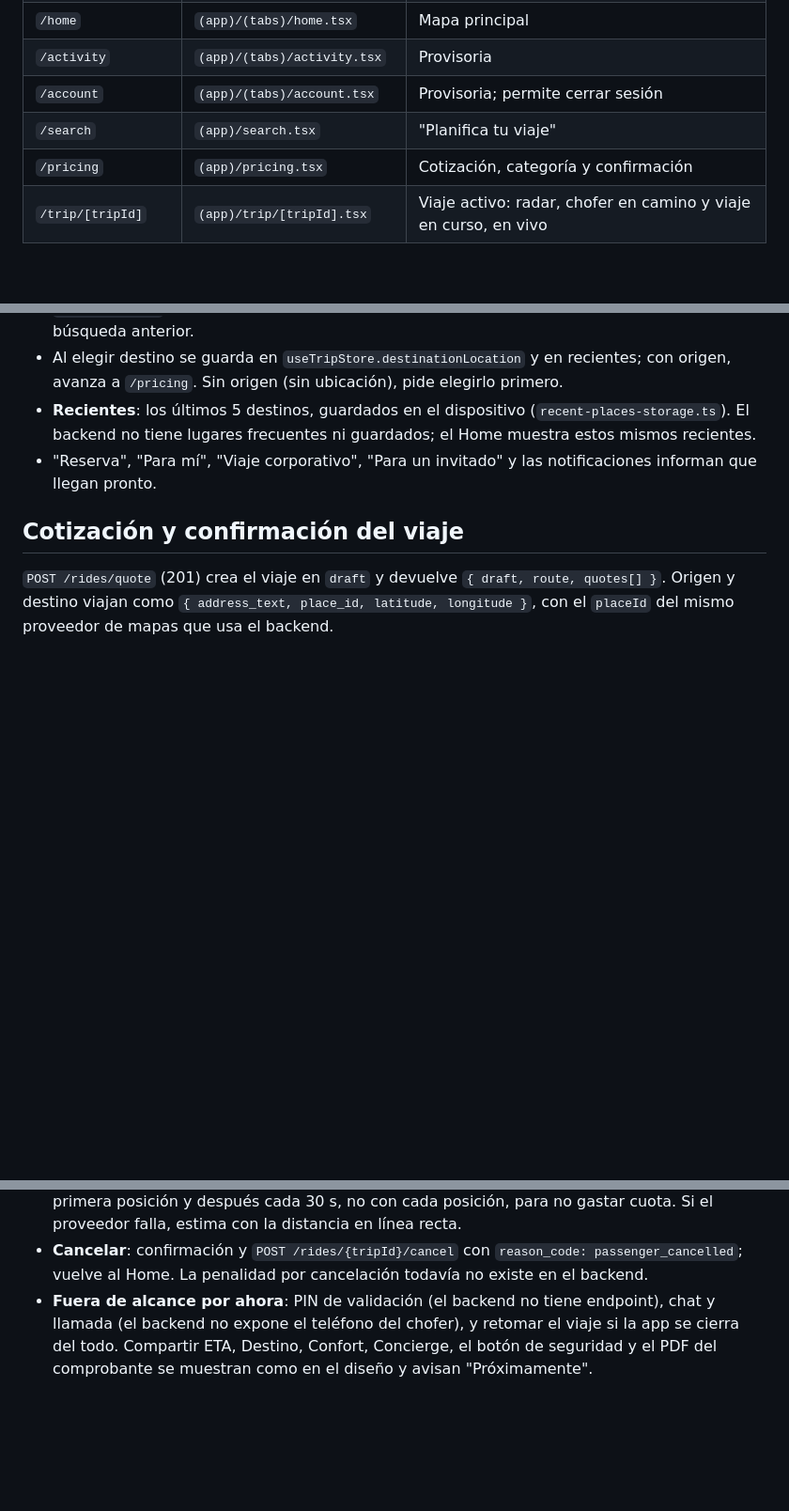
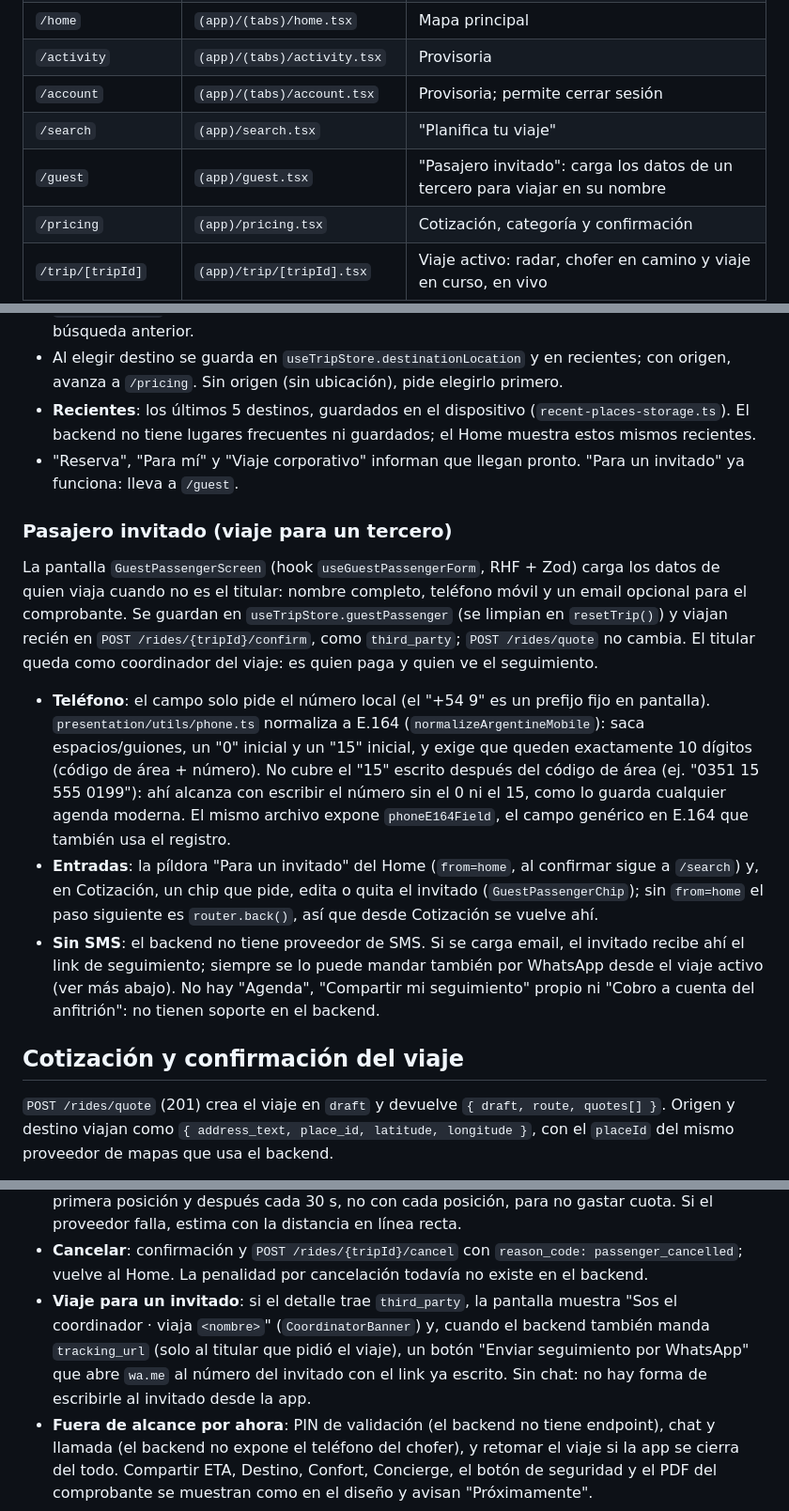
Before and after one commit to Facu-18/transfer-black-passenger-app, a Markdown page: README.md, 3 parts joined by grey strips. Shown at 94% size. GitHub-like rendering; blank space fills up the shorter version.

```diff
--- a/README.md
+++ b/README.md
@@ -177,6 +177,7 @@ Expo Router con rutas en `src/app/` (`package.json` → `"main": "expo-router/en
 | `/activity` | `(app)/(tabs)/activity.tsx` | Provisoria |
 | `/account` | `(app)/(tabs)/account.tsx` | Provisoria; permite cerrar sesión |
 | `/search` | `(app)/search.tsx` | "Planifica tu viaje" |
+| `/guest` | `(app)/guest.tsx` | "Pasajero invitado": carga los datos de un tercero para viajar en su nombre |
 | `/pricing` | `(app)/pricing.tsx` | Cotización, categoría y confirmación |
 | `/trip/[tripId]` | `(app)/trip/[tripId].tsx` | Viaje activo: radar, chofer en camino y viaje en curso, en vivo |
 | `/receipt/[tripId]` | `(app)/receipt/[tripId].tsx` | Recibo del viaje terminado y calificación del chofer |
@@ -207,7 +208,15 @@ Geoapify se consulta por REST con `EXPO_PUBLIC_GEOAPIFY_API_KEY`: resultados en
 - `usePlaceSearch` espera 350 ms tras la última tecla, busca desde 3 caracteres y cancela la búsqueda anterior.
 - Al elegir destino se guarda en `useTripStore.destinationLocation` y en recientes; con origen, avanza a `/pricing`. Sin origen (sin ubicación), pide elegirlo primero.
 - **Recientes**: los últimos 5 destinos, guardados en el dispositivo (`recent-places-storage.ts`). El backend no tiene lugares frecuentes ni guardados; el Home muestra estos mismos recientes.
-- "Reserva", "Para mí", "Viaje corporativo", "Para un invitado" y las notificaciones informan que llegan pronto.
+- "Reserva", "Para mí" y "Viaje corporativo" informan que llegan pronto. "Para un invitado" ya funciona: lleva a `/guest`.
+
+### Pasajero invitado (viaje para un tercero)
+
+La pantalla `GuestPassengerScreen` (hook `useGuestPassengerForm`, RHF + Zod) carga los datos de quien viaja cuando no es el titular: nombre completo, teléfono móvil y un email opcional para el comprobante. Se guardan en `useTripStore.guestPassenger` (se limpian en `resetTrip()`) y viajan recién en `POST /rides/{tripId}/confirm`, como `third_party`; `POST /rides/quote` no cambia. El titular queda como coordinador del viaje: es quien paga y quien ve el seguimiento.
+
+- **Teléfono**: el campo solo pide el número local (el "+54 9" es un prefijo fijo en pantalla). `presentation/utils/phone.ts` normaliza a E.164 (`normalizeArgentineMobile`): saca espacios/guiones, un "0" inicial y un "15" inicial, y exige que queden exactamente 10 dígitos (código de área + número). No cubre el "15" escrito después del código de área (ej. "0351 15 555 0199"): ahí alcanza con escribir el número sin el 0 ni el 15, como lo guarda cualquier agenda moderna. El mismo archivo expone `phoneE164Field`, el campo genérico en E.164 que también usa el registro.
+- **Entradas**: la píldora "Para un invitado" del Home (`from=home`, al confirmar sigue a `/search`) y, en Cotización, un chip que pide, edita o quita el invitado (`GuestPassengerChip`); sin `from=home` el paso siguiente es `router.back()`, así que desde Cotización se vuelve ahí.
+- **Sin SMS**: el backend no tiene proveedor de SMS. Si se carga email, el invitado recibe ahí el link de seguimiento; siempre se lo puede mandar también por WhatsApp desde el viaje activo (ver más abajo). No hay "Agenda", "Compartir mi seguimiento" propio ni "Cobro a cuenta del anfitrión": no tienen soporte en el backend.
 
 ## Cotización y confirmación del viaje
 
@@ -250,6 +259,7 @@ Pendiente del lado del backend: no configura `back_urls` en Mercado Pago, así q
 - **El auto** (`DriverCarMarker`) recibe `driver:location` cada ~3 s. `useAnimatedCoordinate` interpola entre posiciones durante esos 3 s (sin `AnimatedRegion`, que depende de clases internas de React Native) y gira la flecha según el rumbo; un salto de más de 1 km se mueve sin animar.
 - **ETA y ruta al origen** (`useDriverEta`): Geoapify Routing detrás de `RoutesProvider` (`core/api/routes-provider.ts`, migrable a Google igual que los lugares). Se recalcula al llegar la primera posición y después cada 30 s, no con cada posición, para no gastar cuota. Si el proveedor falla, estima con la distancia en línea recta.
 - **Cancelar**: confirmación y `POST /rides/{tripId}/cancel` con `reason_code: passenger_cancelled`; vuelve al Home. La penalidad por cancelación todavía no existe en el backend.
+- **Viaje para un invitado**: si el detalle trae `third_party`, la pantalla muestra "Sos el coordinador · viaja `<nombre>`" (`CoordinatorBanner`) y, cuando el backend también manda `tracking_url` (solo al titular que pidió el viaje), un botón "Enviar seguimiento por WhatsApp" que abre `wa.me` al número del invitado con el link ya escrito. Sin chat: no hay forma de escribirle al invitado desde la app.
 - **Fuera de alcance por ahora**: PIN de validación (el backend no tiene endpoint), chat y llamada (el backend no expone el teléfono del chofer), y retomar el viaje si la app se cierra del todo. Compartir ETA, Destino, Confort, Concierge, el botón de seguridad y el PDF del comprobante se muestran como en el diseño y avisan "Próximamente".
 
 ### Recibo y calificación
```
Also changed, not shown: CLAUDE.md (+13 -4 lines).
